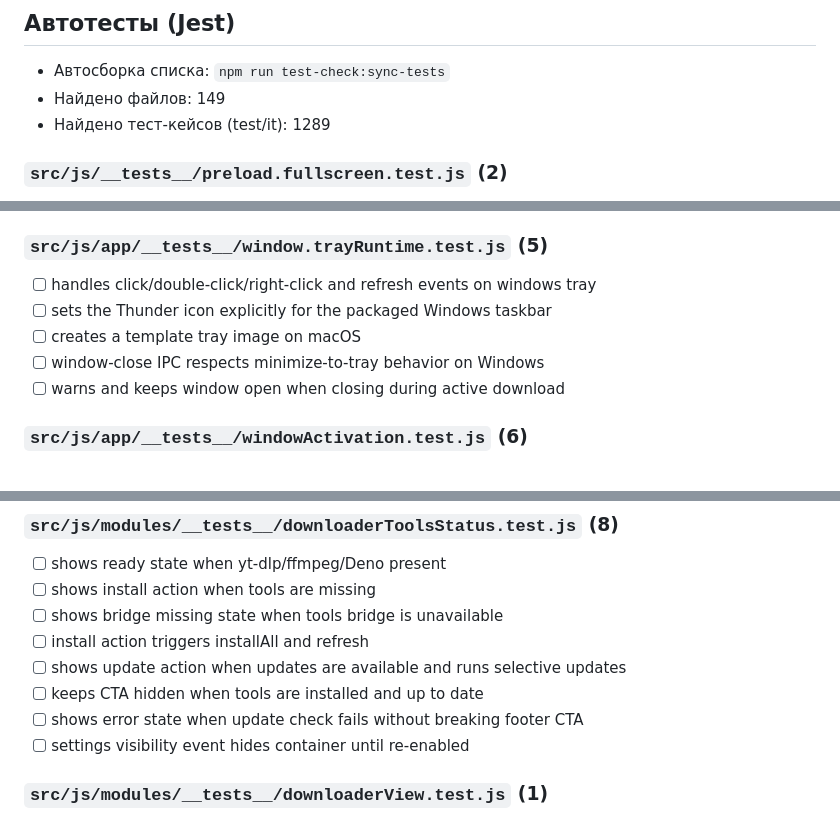
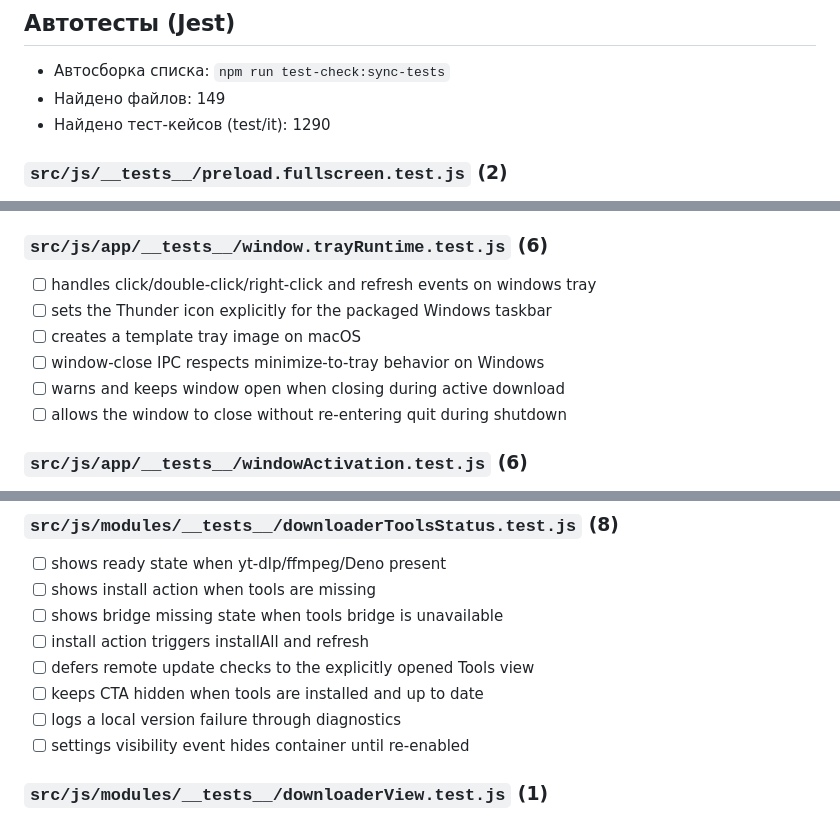
Before and after one commit to Nagrands/thunder-load-app, a Markdown page: tmp/docs/test-check.md, 3 parts joined by grey strips. Rendered like a GitHub page.

```diff
--- a/tmp/docs/test-check.md
+++ b/tmp/docs/test-check.md
@@ -2,7 +2,7 @@
 
 - Автосборка списка: `npm run test-check:sync-tests`
 - Найдено файлов: 149
-- Найдено тест-кейсов (test/it): 1289
+- Найдено тест-кейсов (test/it): 1290
 
 <!-- AUTO-JEST-TESTS:START -->
 
@@ -433,12 +433,13 @@
 - [ ] dock exposes the current track and transport commands
 - [ ] tray and dock keep identical action order
 
-### `src/js/app/__tests__/window.trayRuntime.test.js` (5)
+### `src/js/app/__tests__/window.trayRuntime.test.js` (6)
 - [ ] handles click/double-click/right-click and refresh events on windows tray
 - [ ] sets the Thunder icon explicitly for the packaged Windows taskbar
 - [ ] creates a template tray image on macOS
 - [ ] window-close IPC respects minimize-to-tray behavior on Windows
 - [ ] warns and keeps window open when closing during active download
+- [ ] allows the window to close without re-entering quit during shutdown
 
 ### `src/js/app/__tests__/windowActivation.test.js` (6)
 - [ ] activates and focuses window on macOS
@@ -567,9 +568,9 @@
 - [ ] shows install action when tools are missing
 - [ ] shows bridge missing state when tools bridge is unavailable
 - [ ] install action triggers installAll and refresh
-- [ ] shows update action when updates are available and runs selective updates
+- [ ] defers remote update checks to the explicitly opened Tools view
 - [ ] keeps CTA hidden when tools are installed and up to date
-- [ ] shows error state when update check fails without breaking footer CTA
+- [ ] logs a local version failure through diagnostics
 - [ ] settings visibility event hides container until re-enabled
 
 ### `src/js/modules/__tests__/downloaderView.test.js` (1)
```
Also changed, not shown: docs/TECHNICAL_STABILITY_AUDIT.ru.md (+17 -2 lines).
